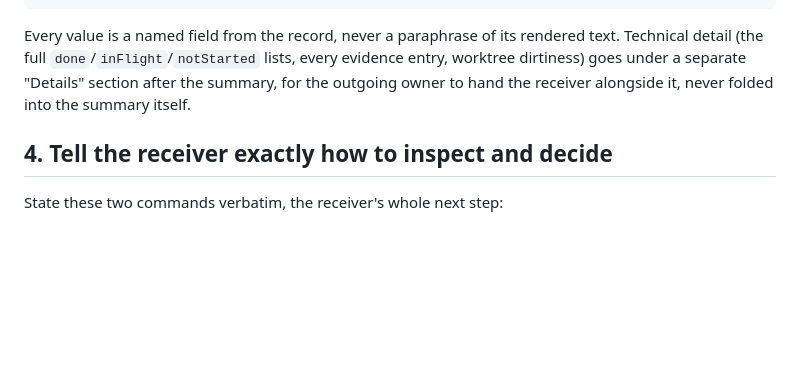
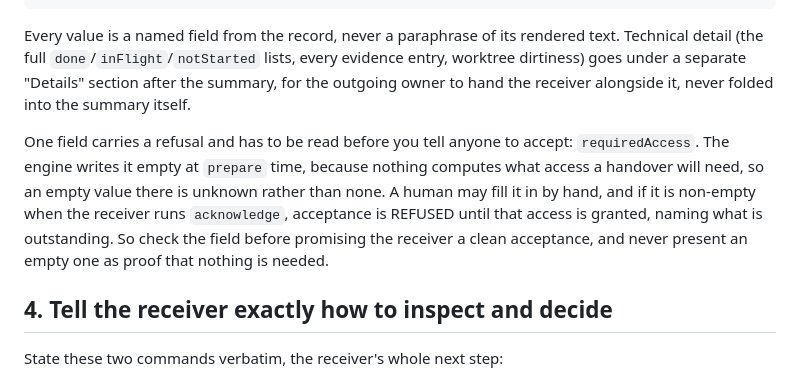
Before and after one commit to khalilmaaouni/BrotherSBE, a Markdown page: skills/handover/SKILL.md, the part around the change. Rendered like a GitHub page; blank space fills up the shorter version.

Commit message:
Three read-only claims the reviewers proved too strong, corrected where they ship
Co-Authored-By: Claude Fable 5 <noreply@anthropic.com>

```diff
--- a/skills/handover/SKILL.md
+++ b/skills/handover/SKILL.md
@@ -88,6 +88,13 @@ detail (the full `done`/`inFlight`/`notStarted` lists, every evidence entry, wor
 goes under a separate "Details" section after the summary, for the outgoing owner to hand the
 receiver alongside it, never folded into the summary itself.
 
+One field carries a refusal and has to be read before you tell anyone to accept: `requiredAccess`.
+The engine writes it empty at `prepare` time, because nothing computes what access a handover will
+need, so an empty value there is unknown rather than none. A human may fill it in by hand, and if
+it is non-empty when the receiver runs `acknowledge`, acceptance is REFUSED until that access is
+granted, naming what is outstanding. So check the field before promising the receiver a clean
+acceptance, and never present an empty one as proof that nothing is needed.
+
 ## 4. Tell the receiver exactly how to inspect and decide
 
 State these two commands verbatim, the receiver's whole next step:
```
Also changed, not shown: docs/book/16-working-as-one-team.md (+13 -6 lines), skills/review/SKILL.md (+6 -3 lines).
